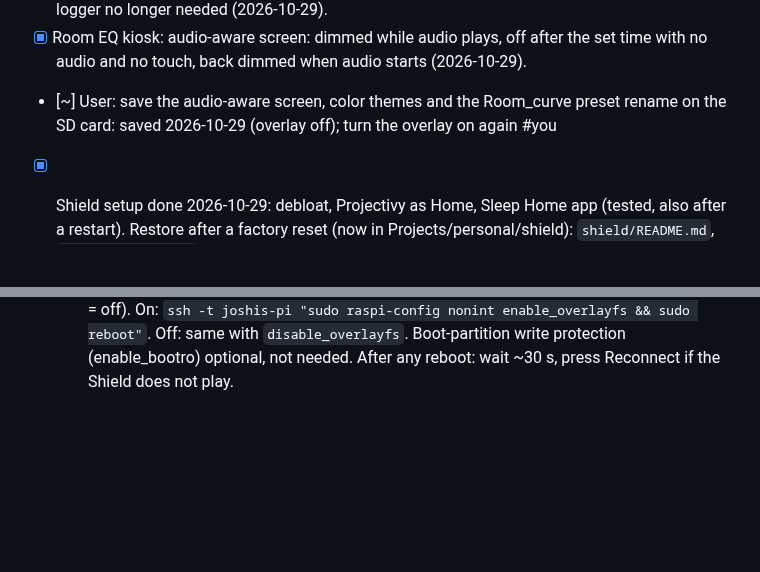
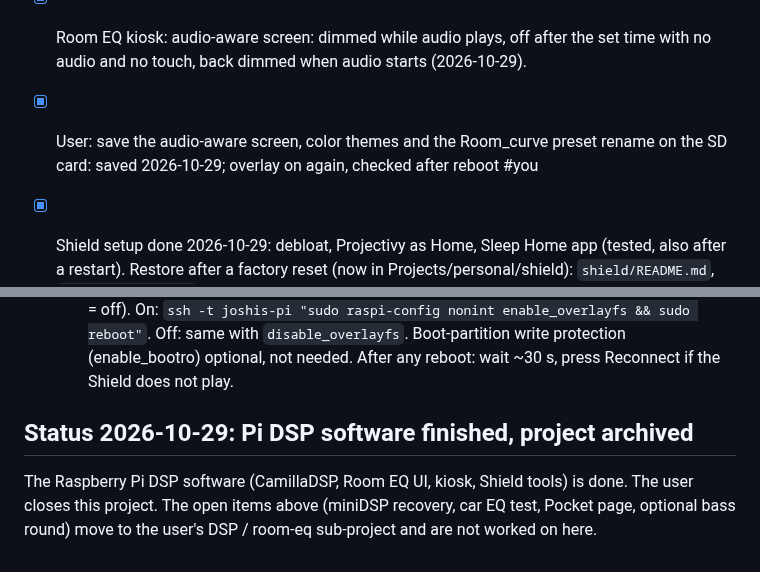
Before and after one commit to tosandeepjoshi-max/room-eq, a Markdown page: TODO.md, 2 parts joined by grey strips. Drawn GitHub-style; blank space fills up the shorter version.

Commit message:
TODO: Pi DSP software finished; open car and miniDSP items move to the DSP sub-project
Co-Authored-By: Claude Opus 5.5 <noreply@anthropic.com>

```diff
--- a/TODO.md
+++ b/TODO.md
@@ -20,7 +20,7 @@ user plans a Pi heatsink and a closed case (watch CPU temp, ~56 C open).
 - [x] DSP left-row legs ~7-8 joined: user judges it a deliberate factory joint, left as is (2026-10-29)
 - [x] Shield self-wake: found (app left in front at sleep) and fixed with the Sleep Home app; Pi wake logger no longer needed (2026-10-29).
 - [x] Room EQ kiosk: audio-aware screen: dimmed while audio plays, off after the set time with no audio and no touch, back dimmed when audio starts (2026-10-29).
-- [~] User: save the audio-aware screen, color themes and the Room_curve preset rename on the SD card: saved 2026-10-29 (overlay off); turn the overlay on again #you
+- [x] User: save the audio-aware screen, color themes and the Room_curve preset rename on the SD card: saved 2026-10-29; overlay on again, checked after reboot #you
 - [x] Shield setup done 2026-10-29: debloat, Projectivy as Home, Sleep Home app (tested, also after a restart). Restore after a factory reset (now in Projects/personal/shield): `shield/README.md`, `shield/restore.sh` (tested).
 - [x] Room check from the Pi: scripts/pi_sweep.py + compare_room.py; Flat vs Room EQ measured 2026-10-27.
 - [x] User: KEF volume test: answered by the user 2026-10-29 without a sweep: the sub does not fully follow the KEF volume. Turning up the KEF changes the bass balance differently from turning up the Shield remote; the user uses this on purpose to set the bass level. So any bass/sub level check must note both volumes. #you
@@ -78,3 +78,9 @@ user plans a Pi heatsink and a closed case (watch CPU temp, ~56 C open).
    enable_overlayfs && sudo reboot"`. Off: same with `disable_overlayfs`.
    Boot-partition write protection (enable_bootro) optional, not needed.
    After any reboot: wait ~30 s, press Reconnect if the Shield does not play.
+
+## Status 2026-10-29: Pi DSP software finished, project archived
+
+The Raspberry Pi DSP software (CamillaDSP, Room EQ UI, kiosk, Shield tools) is done. The user closes
+this project. The open items above (miniDSP recovery, car EQ test, Pocket page, optional bass round)
+move to the user's DSP / room-eq sub-project and are not worked on here.
```
